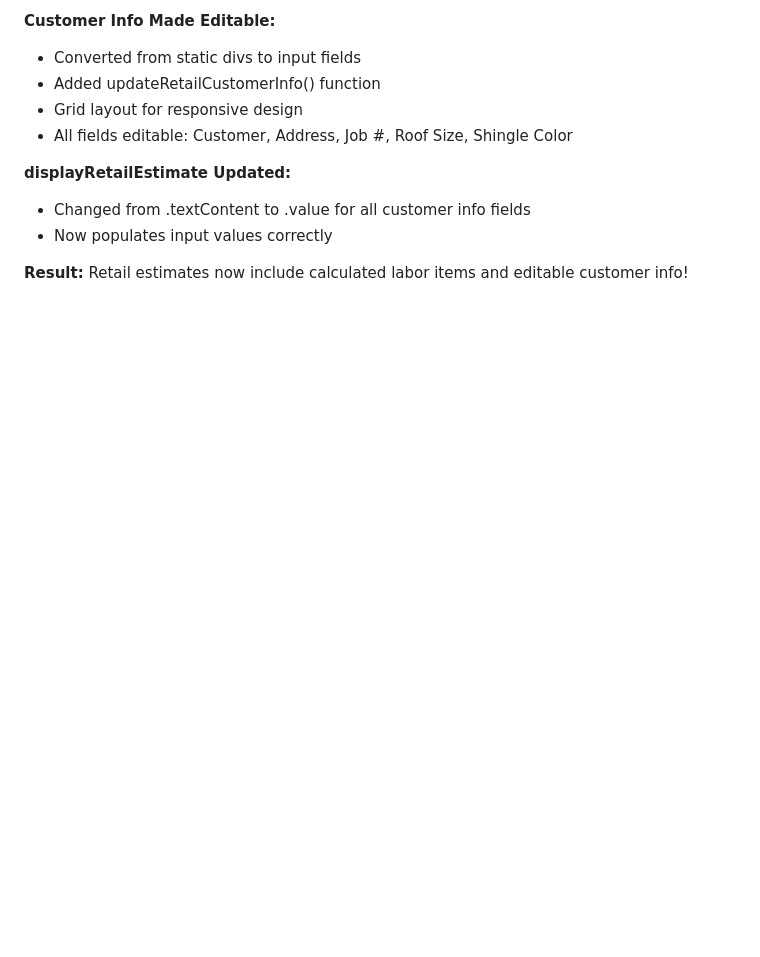
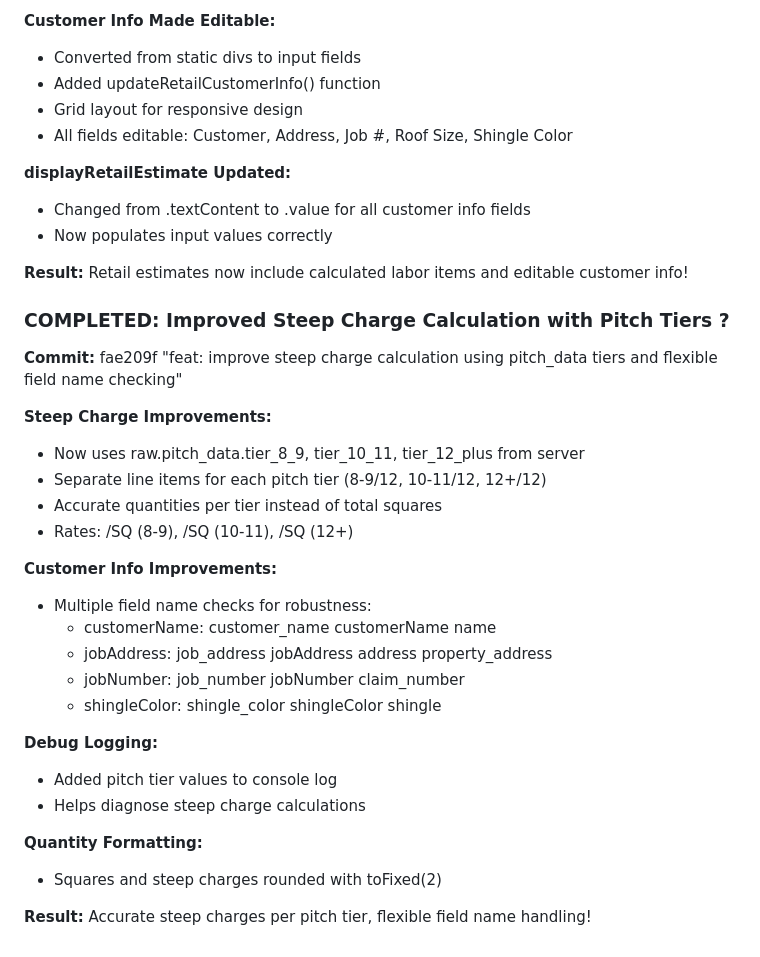
Before and after one commit to lexal21/material-calculator-private, a Markdown page: memory/2026-02-10.md, the part around the change. Drawn GitHub-style; blank space fills up the shorter version.

Commit message:
feat: use pitch_data tiers for steep charges and improve field name fallbacks

```diff
--- a/memory/2026-02-10.md
+++ b/memory/2026-02-10.md
@@ -471,3 +471,29 @@ etailLineItemsTable elements existed (one in old retailTab, one in new moduleRet
 - Now populates input values correctly
 
 **Result:** Retail estimates now include calculated labor items and editable customer info!
+
+
+### COMPLETED: Improved Steep Charge Calculation with Pitch Tiers ?
+**Commit:** fae209f "feat: improve steep charge calculation using pitch_data tiers and flexible field name checking"
+
+**Steep Charge Improvements:**
+- Now uses raw.pitch_data.tier_8_9, tier_10_11, tier_12_plus from server
+- Separate line items for each pitch tier (8-9/12, 10-11/12, 12+/12)
+- Accurate quantities per tier instead of total squares
+- Rates: /SQ (8-9), /SQ (10-11), /SQ (12+)
+
+**Customer Info Improvements:**
+- Multiple field name checks for robustness:
+  - customerName: customer_name customerName name
+  - jobAddress: job_address jobAddress address property_address
+  - jobNumber: job_number jobNumber claim_number
+  - shingleColor: shingle_color shingleColor shingle
+
+**Debug Logging:**
+- Added pitch tier values to console log
+- Helps diagnose steep charge calculations
+
+**Quantity Formatting:**
+- Squares and steep charges rounded with toFixed(2)
+
+**Result:** Accurate steep charges per pitch tier, flexible field name handling!
```
